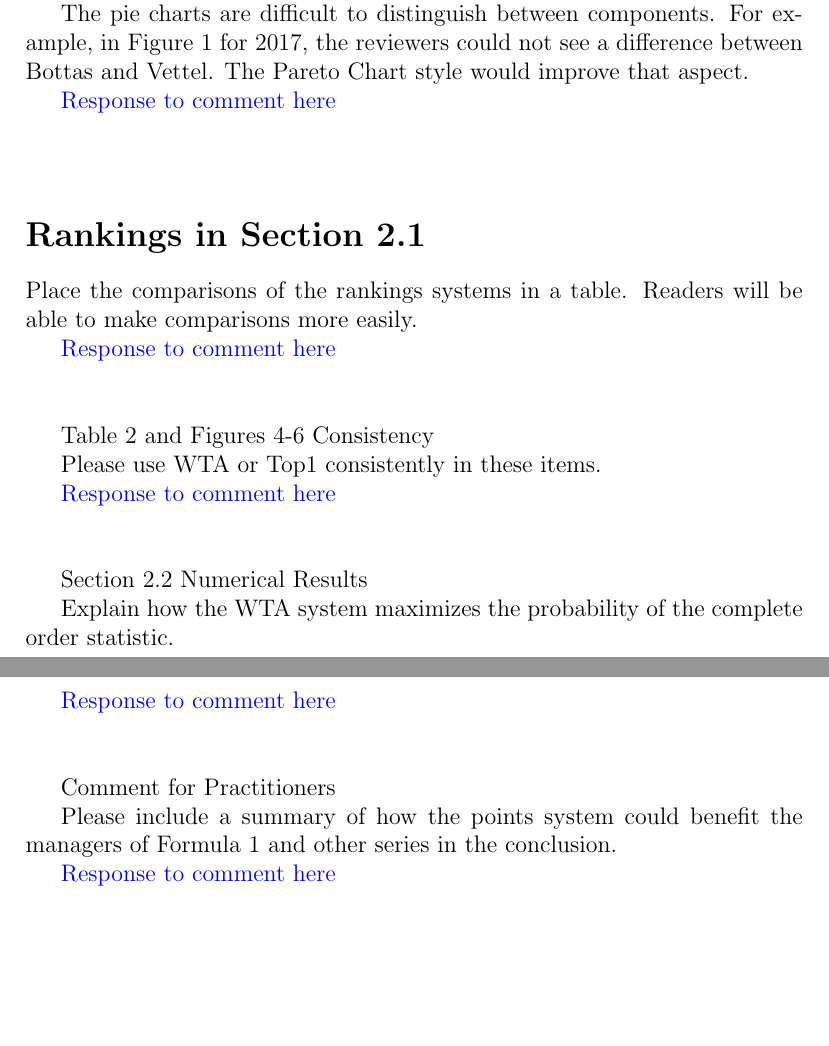
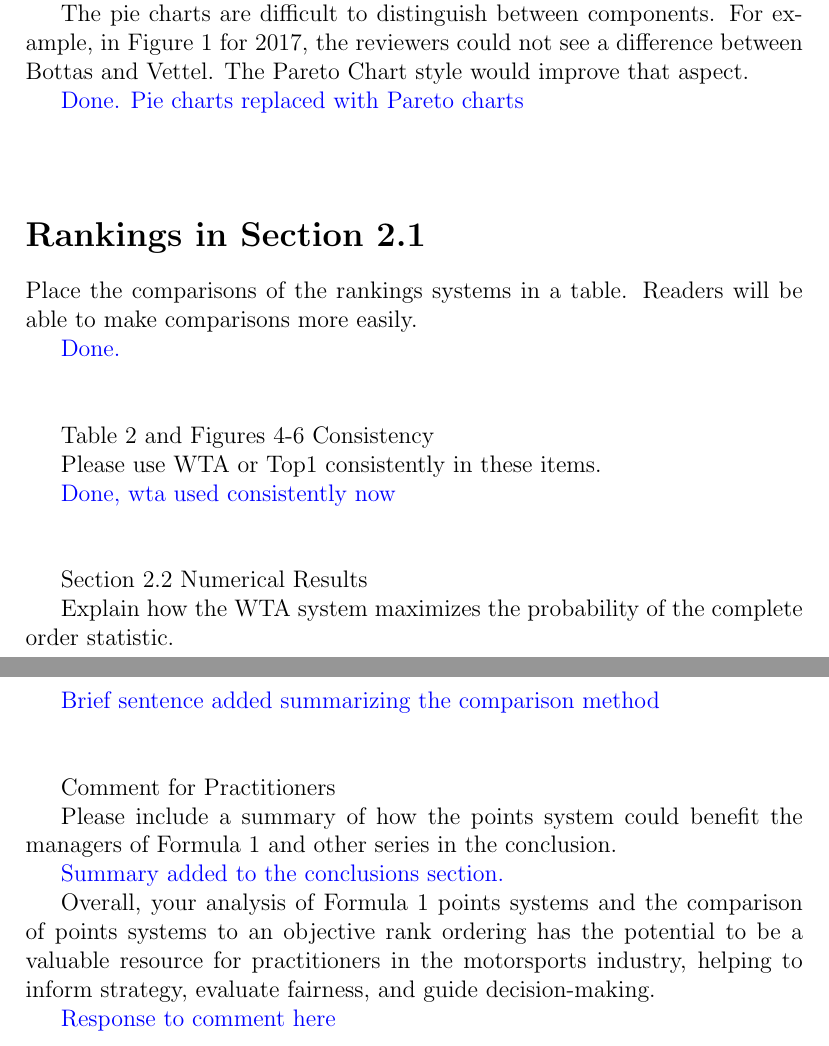
Before and after one commit to RobinHankin/hyper2, a LaTeX document (inst/ijmm_rebuttal.tex): two parts of pages 2 and 3 of 3, joined at a grey line, cut so that both start at the same text, the shorter picture padded with empty space. Compiled offline with pdfLaTeX.

Commit message:
further work on issue #197

```diff
--- a/inst/ijmm_rebuttal.tex
+++ b/inst/ijmm_rebuttal.tex
@@ -65,7 +65,7 @@ example, in Figure 1 for 2017, the reviewers could not see a
 difference between Bottas and Vettel.  The Pareto Chart style would
 improve that aspect.
 
-\textcolor{blue}{Response to comment here}\\ \\
+\textcolor{blue}{Done.  Pie charts replaced with Pareto charts}\\ \\
 
 
 \section*{Rankings in Section 2.1}
@@ -73,21 +73,21 @@ improve that aspect.
 Place the comparisons of the rankings systems in a table.  Readers will
 be able to make comparisons more easily.
 
-\textcolor{blue}{Response to comment here}\\ \\
-
+\textcolor{blue}{Done.}\\ \\
 
 Table 2 and Figures 4-6 Consistency
 
 Please use WTA or Top1 consistently in these items.
 
-\textcolor{blue}{Response to comment here}\\ \\
+\textcolor{blue}{Done, wta used consistently now}\\ \\
 
 Section 2.2 Numerical Results
 
 Explain how the WTA system maximizes the probability of the complete
 order statistic.
 
-\textcolor{blue}{Response to comment here}\\ \\
+\textcolor{blue}{Brief sentence added summarizing the comparison
+  method}\\ \\
 
 
 Comment for Practitioners
@@ -95,6 +95,16 @@ Comment for Practitioners
 Please include a summary of how the points system could benefit the
 managers of Formula 1 and other series in the conclusion.
 
+\textcolor{blue}{Summary added to the conclusions section.}
+
+Overall, your analysis of Formula 1 points systems and the comparison
+of points systems to an objective rank ordering has the potential to
+be a valuable resource for practitioners in the motorsports industry,
+helping to inform strategy, evaluate fairness, and guide
+decision-making.
+
+
+
 \textcolor{blue}{Response to comment here}\\ \\
 
 
```
